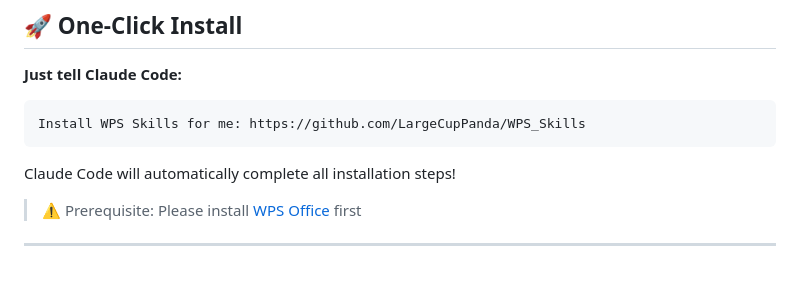
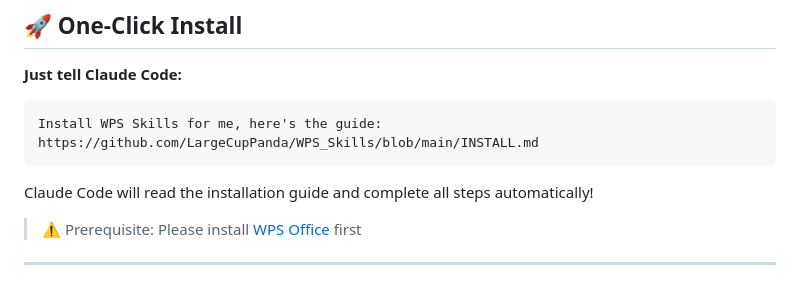
Before and after one commit to LargeCupPanda/WPS_Skills, a Markdown page: README_EN.md, the part around the change. GitHub-like rendering.

````diff
--- a/README_EN.md
+++ b/README_EN.md
@@ -19,10 +19,10 @@
 **Just tell Claude Code:**
 
 ```
-Install WPS Skills for me: https://github.com/LargeCupPanda/WPS_Skills
+Install WPS Skills for me, here's the guide: https://github.com/LargeCupPanda/WPS_Skills/blob/main/INSTALL.md
 ```
 
-Claude Code will automatically complete all installation steps!
+Claude Code will read the installation guide and complete all steps automatically!
 
 > ⚠️ Prerequisite: Please install [WPS Office](https://www.wps.com/) first
 
````
Also changed, not shown: README.md (+2 -2 lines).
